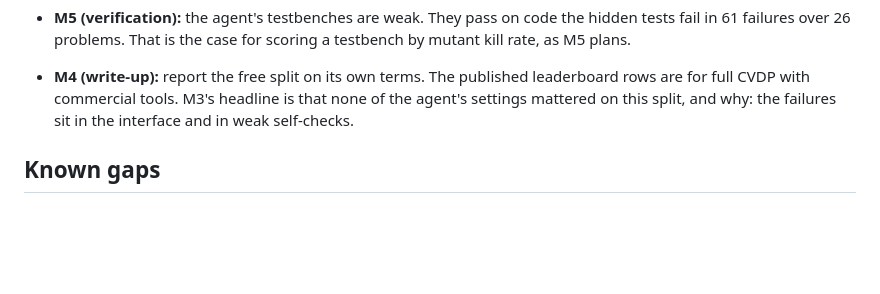
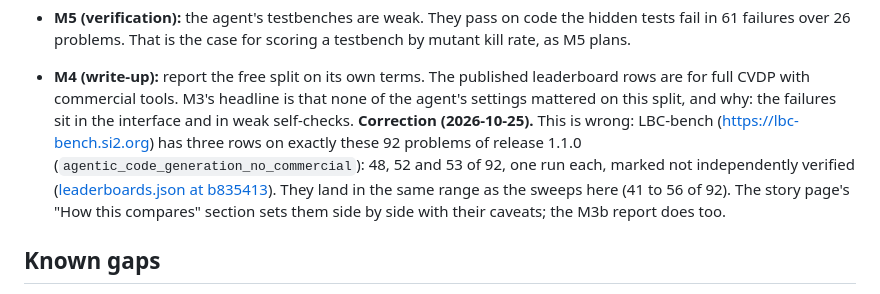
Before and after one commit to BrendanJamesLynskey/CVDP_RTL_Agent, a Markdown page: docs/reports/M3_report.md, the part around the change. Drawn GitHub-style; blank space fills up the shorter version.

```diff
--- a/docs/reports/M3_report.md
+++ b/docs/reports/M3_report.md
@@ -314,6 +314,11 @@ never occurred in the real runs: `compile_fail_hidden` appears as a secondary fl
 - **M4 (write-up):** report the free split on its own terms. The published leaderboard rows are for full CVDP with
   commercial tools. M3's headline is that none of the agent's settings mattered on this split, and why: the
   failures sit in the interface and in weak self-checks.
+  **Correction (2026-10-25).** This is wrong: LBC-bench (https://lbc-bench.si2.org) has three rows on exactly
+  these 92 problems of release 1.1.0 (`agentic_code_generation_no_commercial`): 48, 52 and 53 of 92, one run each,
+  marked not independently verified ([leaderboards.json at b835413](https://github.com/si2org/lbc-bench.github.io/blob/b8354131ba89f915f5f940a3300a06777ebe1e98/data/leaderboards.json)).
+  They land in the same range as the sweeps here (41 to 56 of 92). The story page's "How this compares" section
+  sets them side by side with their caveats; the M3b report does too.
 
 ## Known gaps
 
```
Also changed, not shown: docs/reports/M2_report.md (+5 -0 lines).
